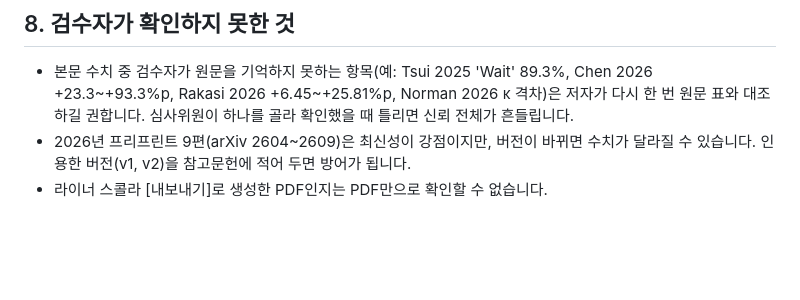
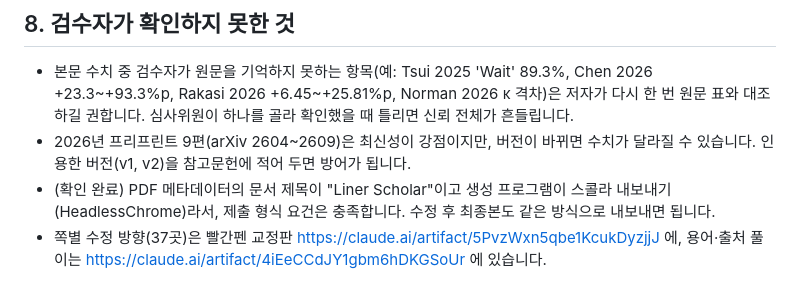
Before and after one commit to hybrid633/kyulak-amor-fati, a Markdown page: notes/2026-10-29_라이너공모전_논문_심사관점_검수.md, the part around the change. Rendered like a GitHub page; blank space fills up the shorter version.

```diff
--- a/notes/2026-10-29_라이너공모전_논문_심사관점_검수.md
+++ b/notes/2026-10-29_라이너공모전_논문_심사관점_검수.md
@@ -106,4 +106,5 @@
 
 - 본문 수치 중 검수자가 원문을 기억하지 못하는 항목(예: Tsui 2025 'Wait' 89.3%, Chen 2026 +23.3~+93.3%p, Rakasi 2026 +6.45~+25.81%p, Norman 2026 κ 격차)은 저자가 다시 한 번 원문 표와 대조하길 권합니다. 심사위원이 하나를 골라 확인했을 때 틀리면 신뢰 전체가 흔들립니다.
 - 2026년 프리프린트 9편(arXiv 2604~2609)은 최신성이 강점이지만, 버전이 바뀌면 수치가 달라질 수 있습니다. 인용한 버전(v1, v2)을 참고문헌에 적어 두면 방어가 됩니다.
-- 라이너 스콜라 [내보내기]로 생성한 PDF인지는 PDF만으로 확인할 수 없습니다.
+- (확인 완료) PDF 메타데이터의 문서 제목이 "Liner Scholar"이고 생성 프로그램이 스콜라 내보내기(HeadlessChrome)라서, 제출 형식 요건은 충족합니다. 수정 후 최종본도 같은 방식으로 내보내면 됩니다.
+- 쪽별 수정 방향(37곳)은 빨간펜 교정판 https://claude.ai/artifact/5PvzWxn5qbe1KcukDyzjjJ 에, 용어·출처 풀이는 https://claude.ai/artifact/4iEeCCdJY1gbm6hDKGSoUr 에 있습니다.
```
Also changed, not shown: notes/2026-10-29_라이너공모전_제출전_점검표.md (+4 -3 lines).
